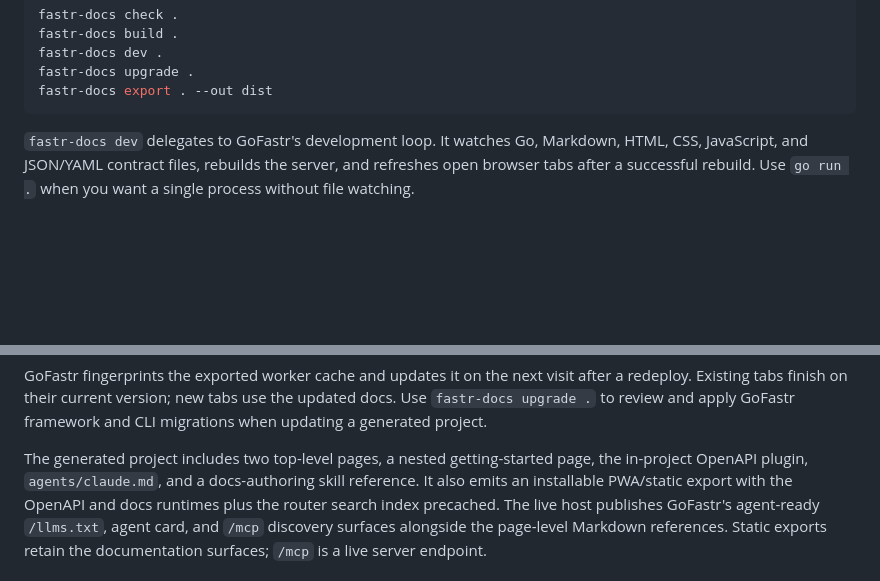
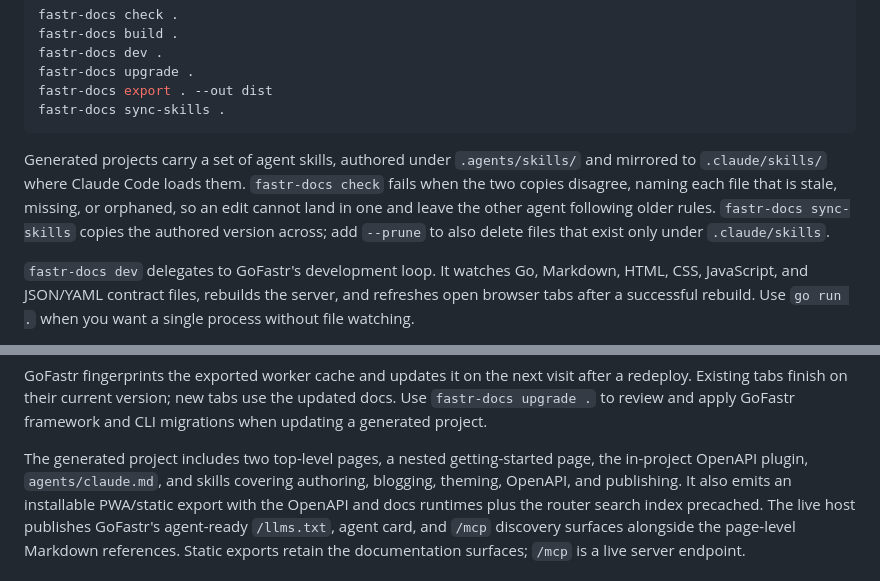
Before and after one commit to DonaldMurillo/fastr-docs, a Markdown page: README.md, 2 parts joined by grey strips. Drawn GitHub-style; blank space fills up the shorter version.

Commit message:
docs: describe sync-skills and the full skill set in the README
The command list gained sync-skills and a note on what check enforces
between the two skill directories. The generated-project paragraph still
advertised a single docs-authoring skill; there are five.

Co-Authored-By: Claude Opus 5 (1M context) <noreply@anthropic.com>
Claude-Session: https://claude.ai/code/session_014v9ptuQG7QVYUTtUH9T4q8

````diff
--- a/README.md
+++ b/README.md
@@ -40,7 +40,16 @@ fastr-docs build .
 fastr-docs dev .
 fastr-docs upgrade .
 fastr-docs export . --out dist
+fastr-docs sync-skills .
 ```
+
+Generated projects carry a set of agent skills, authored under
+`.agents/skills/` and mirrored to `.claude/skills/` where Claude Code loads
+them. `fastr-docs check` fails when the two copies disagree, naming each file
+that is stale, missing, or orphaned, so an edit cannot land in one and leave
+the other agent following older rules. `fastr-docs sync-skills` copies the
+authored version across; add `--prune` to also delete files that exist only
+under `.claude/skills`.
 
 `fastr-docs dev` delegates to GoFastr's development loop. It watches Go,
 Markdown, HTML, CSS, JavaScript, and JSON/YAML contract files, rebuilds the
@@ -65,8 +74,9 @@ tabs use the updated docs. Use `fastr-docs upgrade .` to review and apply
 GoFastr framework and CLI migrations when updating a generated project.
 
 The generated project includes two top-level pages, a nested getting-started
-page, the in-project OpenAPI plugin, `agents/claude.md`, and a docs-authoring
-skill reference. It also emits an installable PWA/static export with the
+page, the in-project OpenAPI plugin, `agents/claude.md`, and skills covering
+authoring, blogging, theming, OpenAPI, and publishing. It also emits an
+installable PWA/static export with the
 OpenAPI and docs runtimes plus the router search index precached. The live
 host publishes GoFastr's agent-ready `/llms.txt`, agent card, and `/mcp`
 discovery surfaces alongside the page-level Markdown references. Static
````
